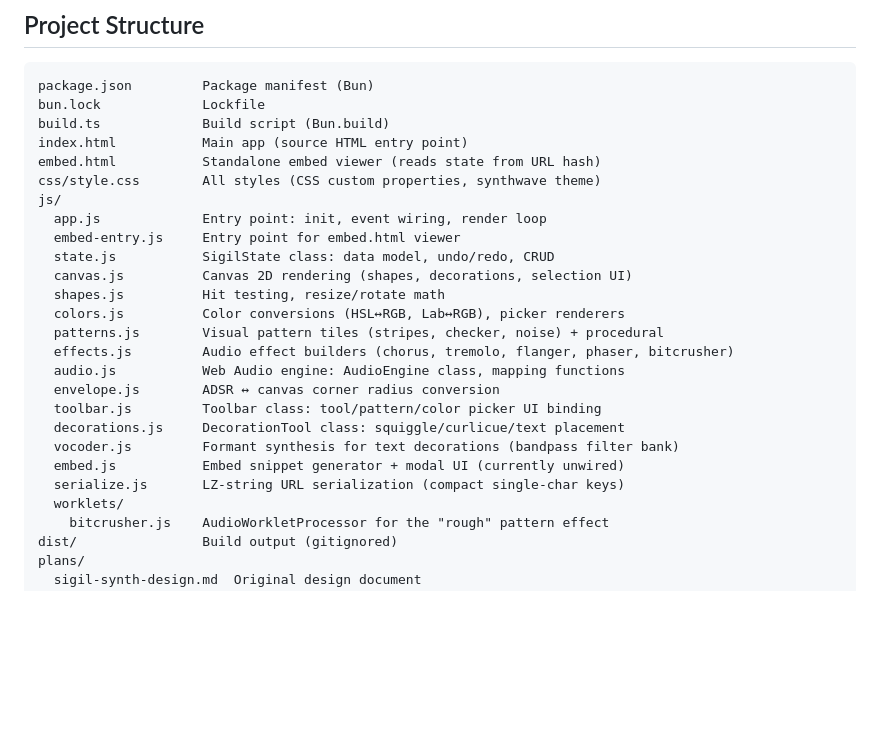
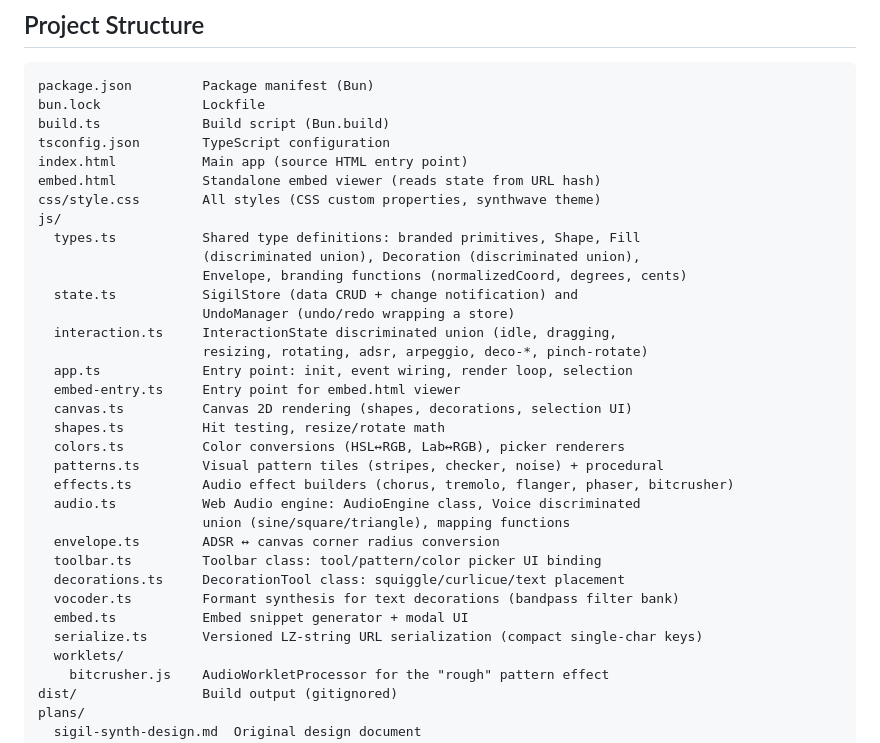
Before and after one commit to zetlen/spatch, a Markdown page: CLAUDE.md, the part around one of its changes. Drawn GitHub-style; blank space fills up the shorter version.

```diff
--- a/CLAUDE.md
+++ b/CLAUDE.md
@@ -11,25 +11,33 @@ and hear them as synthesized chords. Every visual property maps to an audio para
 package.json         Package manifest (Bun)
 bun.lock             Lockfile
 build.ts             Build script (Bun.build)
+tsconfig.json        TypeScript configuration
 index.html           Main app (source HTML entry point)
 embed.html           Standalone embed viewer (reads state from URL hash)
 css/style.css        All styles (CSS custom properties, synthwave theme)
 js/
-  app.js             Entry point: init, event wiring, render loop
-  embed-entry.js     Entry point for embed.html viewer
-  state.js           SigilState class: data model, undo/redo, CRUD
-  canvas.js          Canvas 2D rendering (shapes, decorations, selection UI)
-  shapes.js          Hit testing, resize/rotate math
-  colors.js          Color conversions (HSL↔RGB, Lab↔RGB), picker renderers
-  patterns.js        Visual pattern tiles (stripes, checker, noise) + procedural
-  effects.js         Audio effect builders (chorus, tremolo, flanger, phaser, bitcrusher)
-  audio.js           Web Audio engine: AudioEngine class, mapping functions
-  envelope.js        ADSR ↔ canvas corner radius conversion
-  toolbar.js         Toolbar class: tool/pattern/color picker UI binding
-  decorations.js     DecorationTool class: squiggle/curlicue/text placement
-  vocoder.js         Formant synthesis for text decorations (bandpass filter bank)
-  embed.js           Embed snippet generator + modal UI (currently unwired)
-  serialize.js       LZ-string URL serialization (compact single-char keys)
+  types.ts           Shared type definitions: branded primitives, Shape, Fill
+                     (discriminated union), Decoration (discriminated union),
+                     Envelope, branding functions (normalizedCoord, degrees, cents)
+  state.ts           SigilStore (data CRUD + change notification) and
+                     UndoManager (undo/redo wrapping a store)
+  interaction.ts     InteractionState discriminated union (idle, dragging,
+                     resizing, rotating, adsr, arpeggio, deco-*, pinch-rotate)
+  app.ts             Entry point: init, event wiring, render loop, selection
+  embed-entry.ts     Entry point for embed.html viewer
+  canvas.ts          Canvas 2D rendering (shapes, decorations, selection UI)
+  shapes.ts          Hit testing, resize/rotate math
+  colors.ts          Color conversions (HSL↔RGB, Lab↔RGB), picker renderers
+  patterns.ts        Visual pattern tiles (stripes, checker, noise) + procedural
+  effects.ts         Audio effect builders (chorus, tremolo, flanger, phaser, bitcrusher)
+  audio.ts           Web Audio engine: AudioEngine class, Voice discriminated
+                     union (sine/square/triangle), mapping functions
+  envelope.ts        ADSR ↔ canvas corner radius conversion
+  toolbar.ts         Toolbar class: tool/pattern/color picker UI binding
+  decorations.ts     DecorationTool class: squiggle/curlicue/text placement
+  vocoder.ts         Formant synthesis for text decorations (bandpass filter bank)
+  embed.ts           Embed snippet generator + modal UI
+  serialize.ts       Versioned LZ-string URL serialization (compact single-char keys)
   worklets/
     bitcrusher.js    AudioWorkletProcessor for the "rough" pattern effect
 dist/                Build output (gitignored)
```
Also changed, not shown: other parts of CLAUDE.md (+28 -14 lines), plans/spatch-architecture.md (+62 -47 lines).
